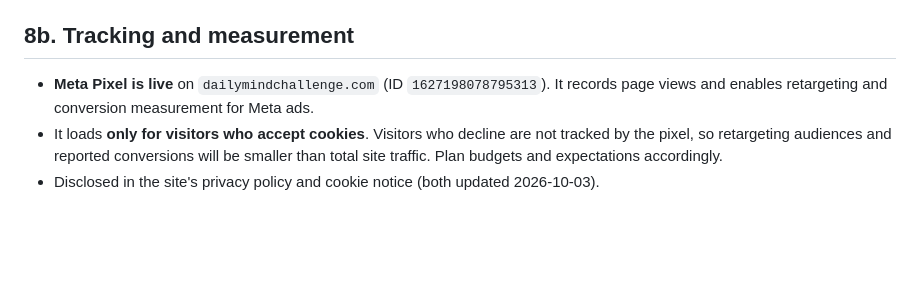
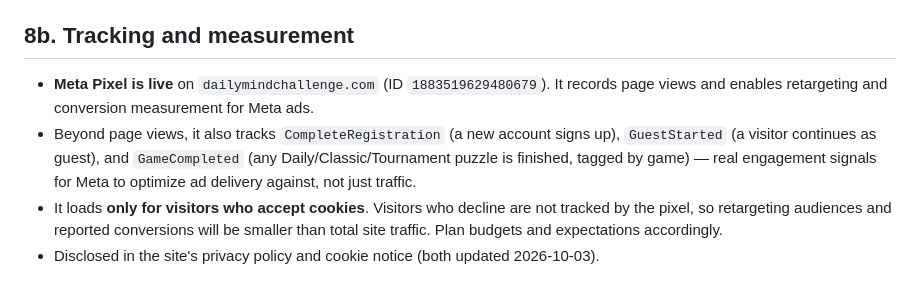
Before and after one commit to gayan88/Daily-Mind-Challenge, a Markdown page: docs/facebook-campaign-brief.md, the part around the change. Drawn GitHub-style; blank space fills up the shorter version.

Commit message:
Update campaign brief with the current Pixel ID and new conversion events
The old Pixel ID (1627198078795313) was already replaced in code --
this was the one leftover reference, in the marketing doc. Also notes
the three conversion events (CompleteRegistration, GuestStarted,
GameCompleted) now tracked alongside PageView.

Co-Authored-By: Claude Sonnet 5 <noreply@anthropic.com>

```diff
--- a/docs/facebook-campaign-brief.md
+++ b/docs/facebook-campaign-brief.md
@@ -207,7 +207,8 @@ No app-install step — every destination below is the live site itself, playabl
 
 ## 8b. Tracking and measurement
 
-- **Meta Pixel is live** on `dailymindchallenge.com` (ID `1627198078795313`). It records page views and enables retargeting and conversion measurement for Meta ads.
+- **Meta Pixel is live** on `dailymindchallenge.com` (ID `1883519629480679`). It records page views and enables retargeting and conversion measurement for Meta ads.
+- Beyond page views, it also tracks `CompleteRegistration` (a new account signs up), `GuestStarted` (a visitor continues as guest), and `GameCompleted` (any Daily/Classic/Tournament puzzle is finished, tagged by game) — real engagement signals for Meta to optimize ad delivery against, not just traffic.
 - It loads **only for visitors who accept cookies**. Visitors who decline are not tracked by the pixel, so retargeting audiences and reported conversions will be smaller than total site traffic. Plan budgets and expectations accordingly.
 - Disclosed in the site's privacy policy and cookie notice (both updated 2026-10-03).
 
```
